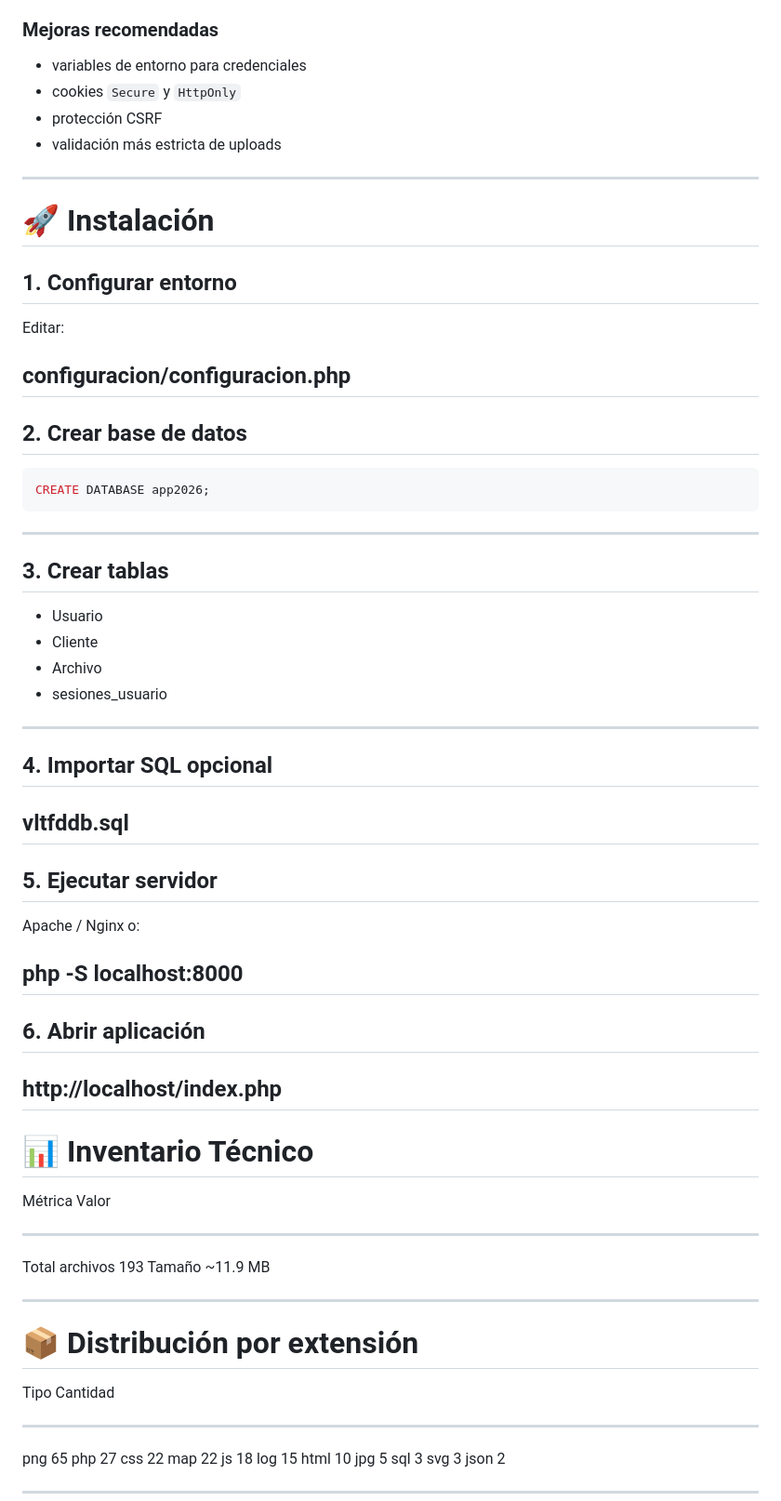
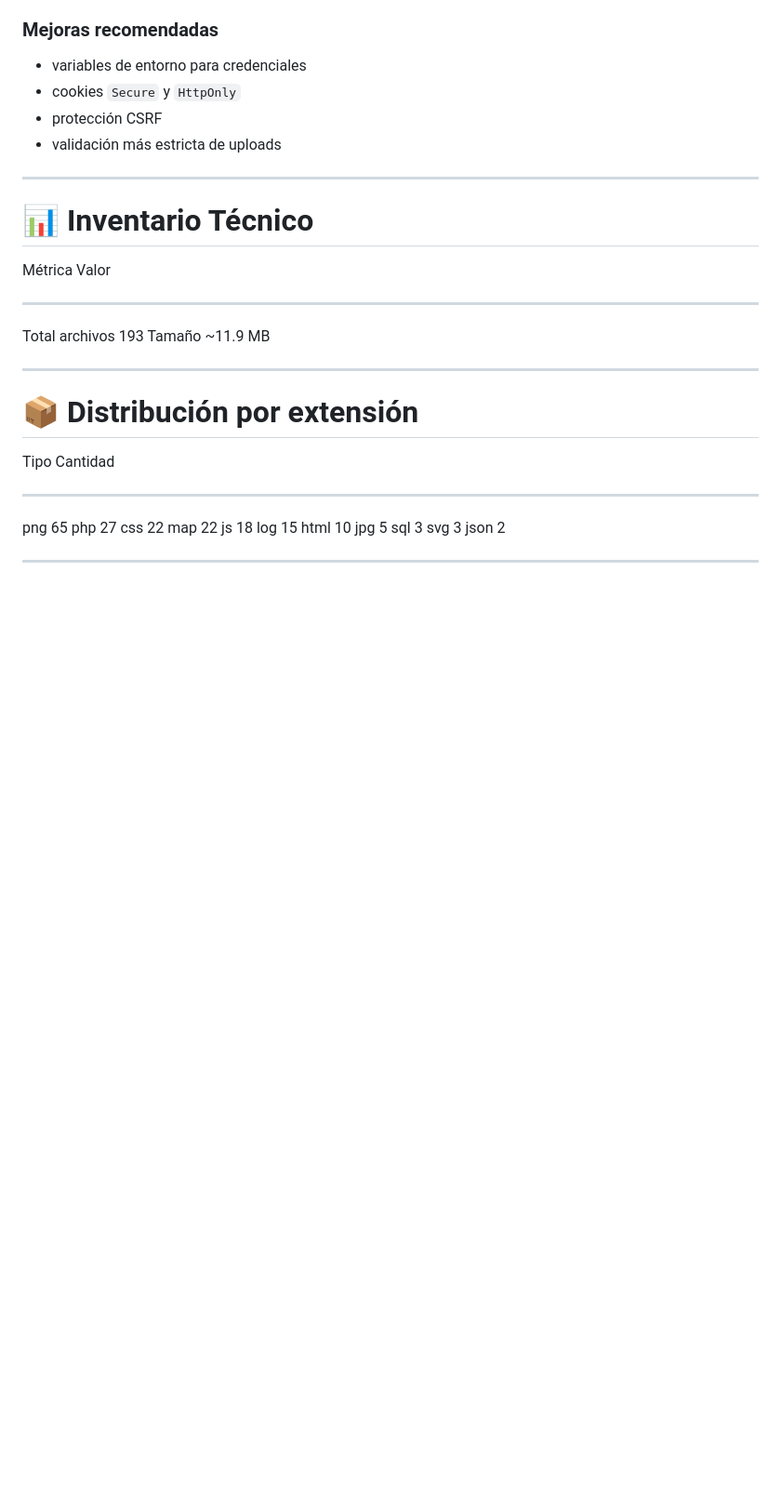
Before and after one commit to Sergiolunabellido/Gestor-Documental-de-Clientes-GDC-, a Markdown page: README.md, the part around the change. Shown at 93% size. Rendered like a GitHub page; blank space fills up the shorter version.

````diff
--- a/README.md
+++ b/README.md
@@ -260,48 +260,6 @@ Implementado:
 
 ---
 
-# 🚀 Instalación
-
-## 1. Configurar entorno
-
-Editar:
-
-configuracion/configuracion.php
----
-
-## 2. Crear base de datos
-
-```sql
-CREATE DATABASE app2026;
-```
----
-
-## 3. Crear tablas
-
-- Usuario
-- Cliente
-- Archivo
-- sesiones_usuario
-
----
-
-## 4. Importar SQL opcional
-
-vltfddb.sql
----
-
-## 5. Ejecutar servidor
-
-Apache / Nginx o:
-
-php -S localhost:8000
----
-
-## 6. Abrir aplicación
-
-http://localhost/index.php
----
-
 # 📊 Inventario Técnico
 
 Métrica          Valor
````
